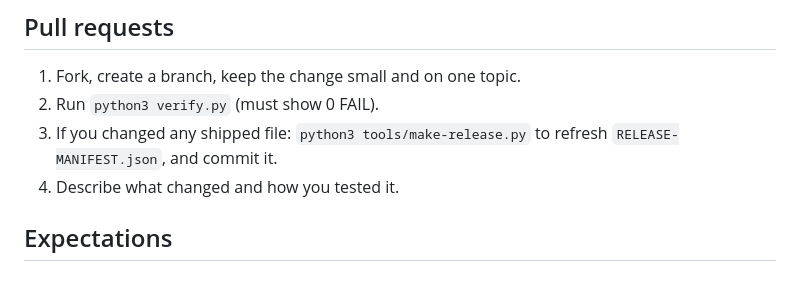
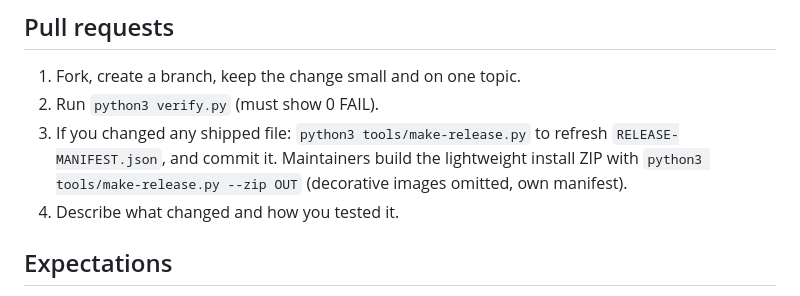
Before and after one commit to infodhorvath-sudo/AI-GOVERNANCE-STARTER-KIT, a Markdown page: CONTRIBUTING.md, the part around the change. Rendered like a GitHub page.

```diff
--- a/CONTRIBUTING.md
+++ b/CONTRIBUTING.md
@@ -9,7 +9,7 @@ Open an issue (templates provided). For bugs include OS, Python version, the com
 ## Pull requests
 1. Fork, create a branch, keep the change small and on one topic.
 2. Run `python3 verify.py` (must show 0 FAIL).
-3. If you changed any shipped file: `python3 tools/make-release.py` to refresh `RELEASE-MANIFEST.json`, and commit it.
+3. If you changed any shipped file: `python3 tools/make-release.py` to refresh `RELEASE-MANIFEST.json`, and commit it. Maintainers build the lightweight install ZIP with `python3 tools/make-release.py --zip OUT` (decorative images omitted, own manifest).
 4. Describe what changed and how you tested it.
 
 ## Expectations
```
Also changed, not shown: CHANGELOG.md (+9 -0 lines), README.md (+1 -3 lines), docs/assets/branding/ai-governance-installation.png, 3 other files.
